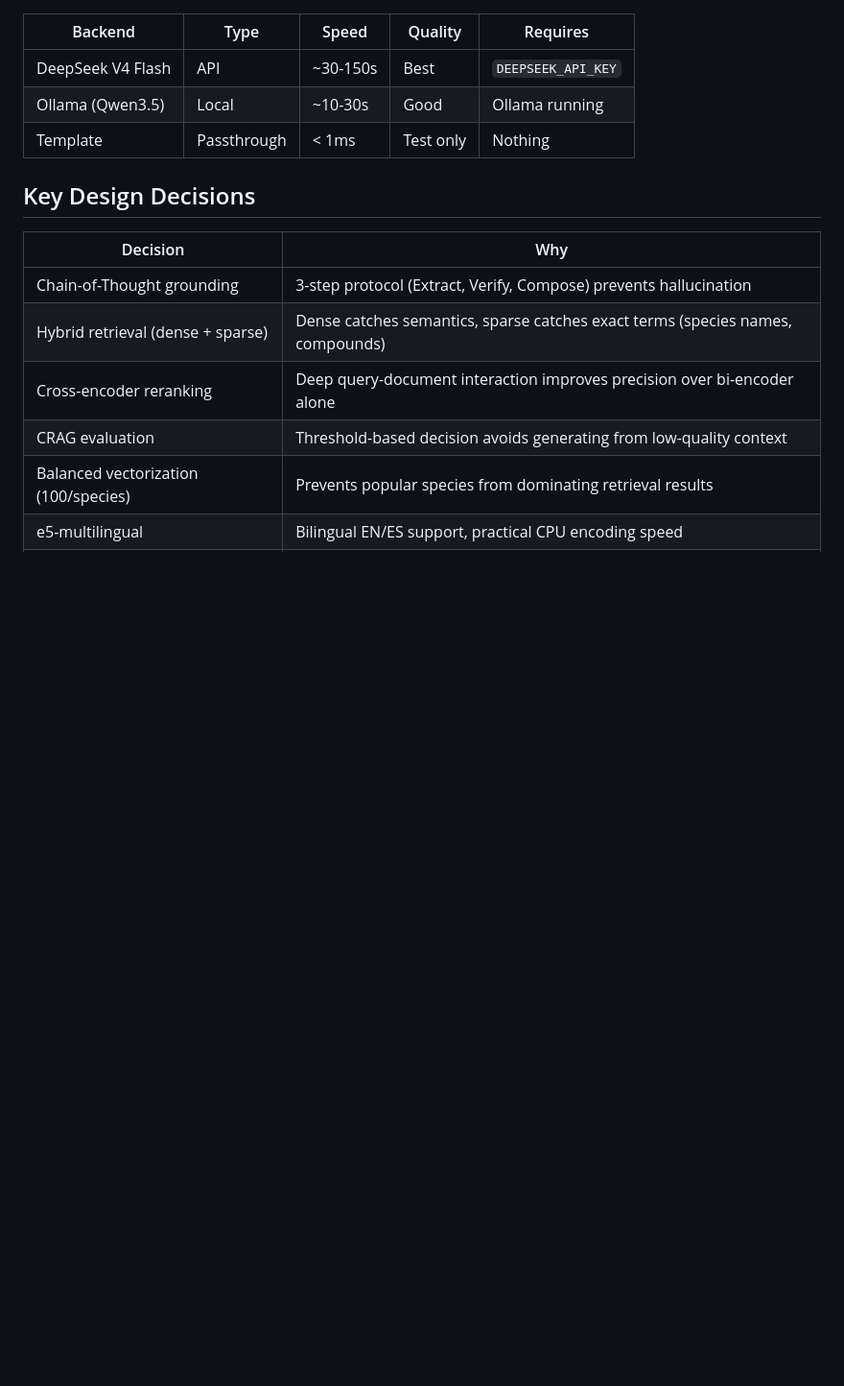
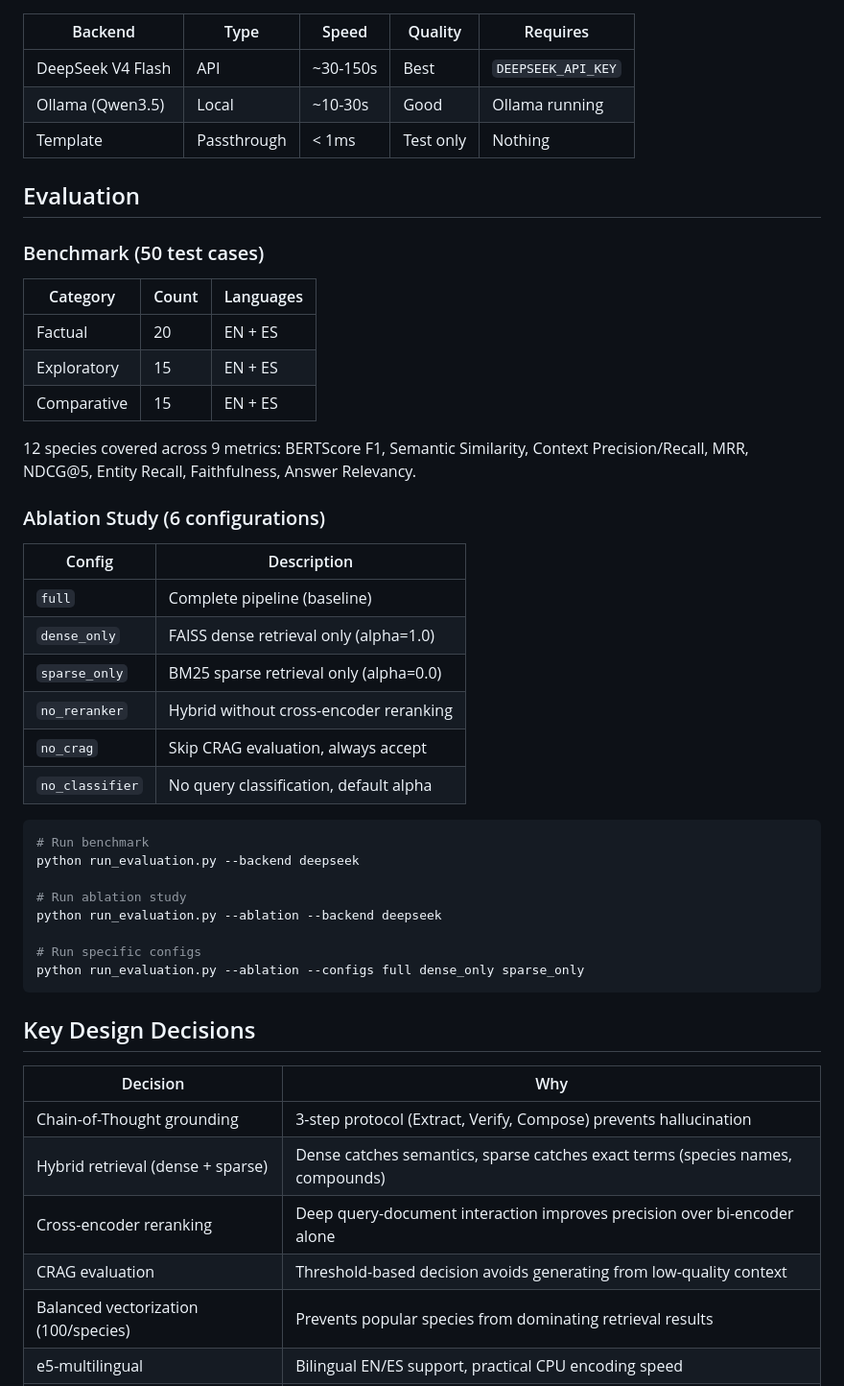
Before and after one commit to yughiyami/rag_medicinal_plants, a Markdown page: README.md, the part around the change. Shown at 96% size. Rendered like a GitHub page; blank space fills up the shorter version.

Commit message:
docs: add evaluation and ablation study sections to README

````diff
--- a/README.md
+++ b/README.md
@@ -125,6 +125,40 @@ sirca_rag/
 | Ollama (Qwen3.5) | Local | ~10-30s | Good | Ollama running |
 | Template | Passthrough | < 1ms | Test only | Nothing |
 
+## Evaluation
+
+### Benchmark (50 test cases)
+
+| Category | Count | Languages |
+|----------|-------|-----------|
+| Factual | 20 | EN + ES |
+| Exploratory | 15 | EN + ES |
+| Comparative | 15 | EN + ES |
+
+12 species covered across 9 metrics: BERTScore F1, Semantic Similarity, Context Precision/Recall, MRR, NDCG@5, Entity Recall, Faithfulness, Answer Relevancy.
+
+### Ablation Study (6 configurations)
+
+| Config | Description |
+|--------|-------------|
+| `full` | Complete pipeline (baseline) |
+| `dense_only` | FAISS dense retrieval only (alpha=1.0) |
+| `sparse_only` | BM25 sparse retrieval only (alpha=0.0) |
+| `no_reranker` | Hybrid without cross-encoder reranking |
+| `no_crag` | Skip CRAG evaluation, always accept |
+| `no_classifier` | No query classification, default alpha |
+
+```bash
+# Run benchmark
+python run_evaluation.py --backend deepseek
+
+# Run ablation study
+python run_evaluation.py --ablation --backend deepseek
+
+# Run specific configs
+python run_evaluation.py --ablation --configs full dense_only sparse_only
+```
+
 ## Key Design Decisions
 
 | Decision | Why |
````
